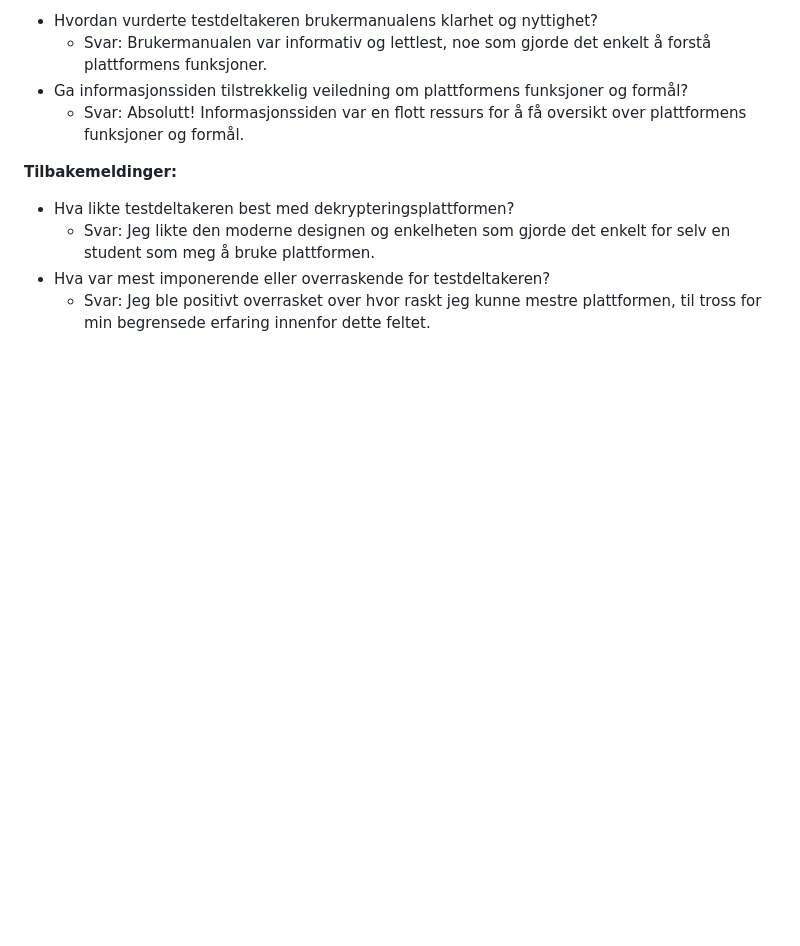
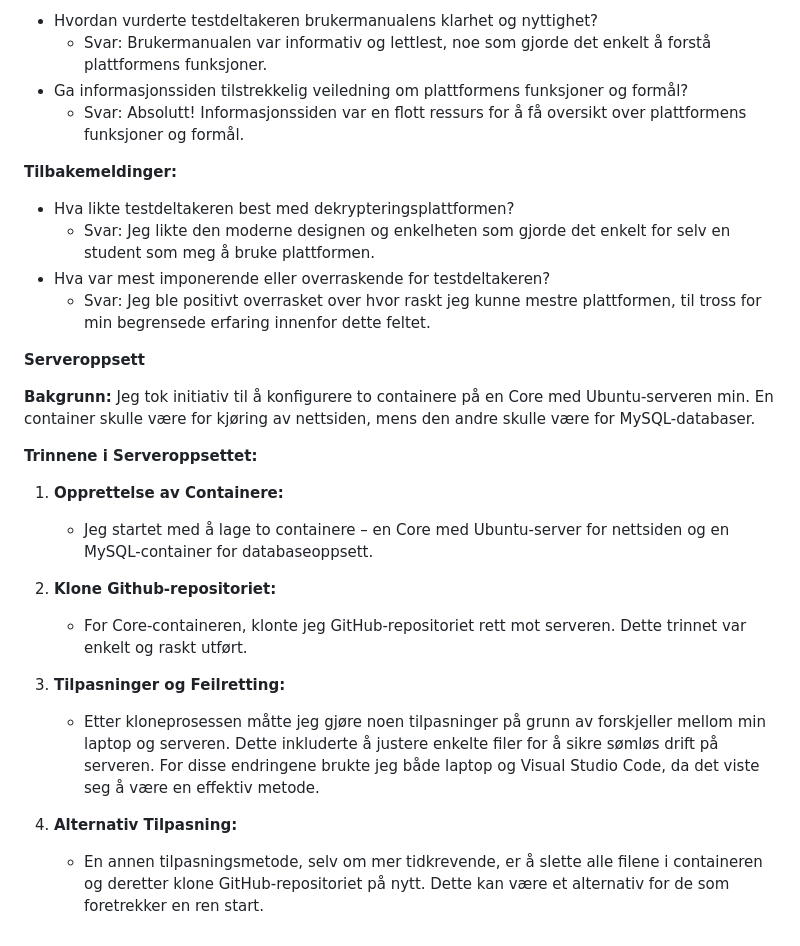
Before and after one commit to Dakimad/Emoji-Krypting-og-dekrypting, a Markdown page: README.md, the part around the change. Rendered like a GitHub page; blank space fills up the shorter version.

```diff
--- a/README.md
+++ b/README.md
@@ -147,3 +147,25 @@ Etter:
   - Svar: Jeg likte den moderne designen og enkelheten som gjorde det enkelt for selv en student som meg å bruke plattformen.
 - Hva var mest imponerende eller overraskende for testdeltakeren?
   - Svar: Jeg ble positivt overrasket over hvor raskt jeg kunne mestre plattformen, til tross for min begrensede erfaring innenfor dette feltet.
+
+
+
+
+**Serveroppsett**
+
+**Bakgrunn:**
+Jeg tok initiativ til å konfigurere to containere på en Core med Ubuntu-serveren min. En container skulle være for kjøring av nettsiden, mens den andre skulle være for MySQL-databaser.
+
+**Trinnene i Serveroppsettet:**
+
+1. **Opprettelse av Containere:**
+   - Jeg startet med å lage to containere – en Core med Ubuntu-server for nettsiden og en MySQL-container for databaseoppsett.
+
+2. **Klone Github-repositoriet:**
+   - For Core-containeren, klonte jeg GitHub-repositoriet rett mot serveren. Dette trinnet var enkelt og raskt utført.
+
+3. **Tilpasninger og Feilretting:**
+   - Etter kloneprosessen måtte jeg gjøre noen tilpasninger på grunn av forskjeller mellom min laptop og serveren. Dette inkluderte å justere enkelte filer for å sikre sømløs drift på serveren. For disse endringene brukte jeg både laptop og Visual Studio Code, da det viste seg å være en effektiv metode.
+
+4. **Alternativ Tilpasning:**
+   - En annen tilpasningsmetode, selv om mer tidkrevende, er å slette alle filene i containeren og deretter klone GitHub-repositoriet på nytt. Dette kan være et alternativ for de som foretrekker en ren start.
```
